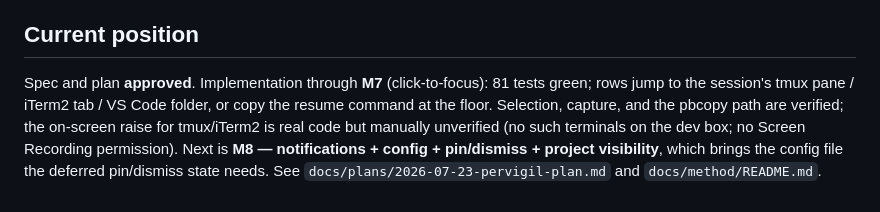
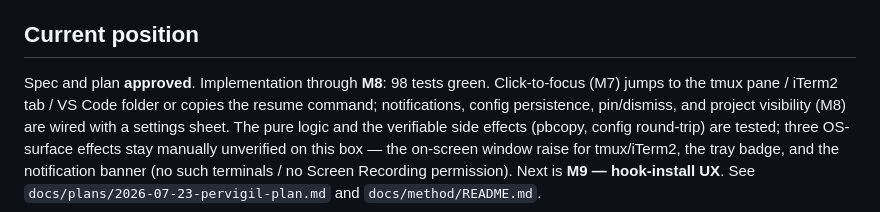
Before and after one commit to ronaldoscotti/pervigil, a Markdown page: CLAUDE.md, the part around the change. Drawn GitHub-style.

```diff
--- a/CLAUDE.md
+++ b/CLAUDE.md
@@ -78,11 +78,12 @@ review.
 
 ## Current position
 
-Spec and plan **approved**. Implementation through **M7** (click-to-focus): 81
-tests green; rows jump to the session's tmux pane / iTerm2 tab / VS Code folder,
-or copy the resume command at the floor. Selection, capture, and the pbcopy path
-are verified; the on-screen raise for tmux/iTerm2 is real code but manually
-unverified (no such terminals on the dev box; no Screen Recording permission).
-Next is **M8 — notifications + config + pin/dismiss + project visibility**, which
-brings the config file the deferred pin/dismiss state needs. See
+Spec and plan **approved**. Implementation through **M8**: 98 tests green.
+Click-to-focus (M7) jumps to the tmux pane / iTerm2 tab / VS Code folder or
+copies the resume command; notifications, config persistence, pin/dismiss, and
+project visibility (M8) are wired with a settings sheet. The pure logic and the
+verifiable side effects (pbcopy, config round-trip) are tested; three OS-surface
+effects stay manually unverified on this box — the on-screen window raise for
+tmux/iTerm2, the tray badge, and the notification banner (no such terminals / no
+Screen Recording permission). Next is **M9 — hook-install UX**. See
 `docs/plans/2026-07-23-pervigil-plan.md` and `docs/method/README.md`.
```
Also changed, not shown: docs/method/README.md (+4 -4 lines), docs/plans/2026-07-23-pervigil-plan.md (+27 -7 lines), docs/qa/2026-07-24-m8.md (added, +54 -0 lines), docs/qa/m8-pin-dismiss.png (added), docs/qa/m8-settings.png (added), 10 other files.
